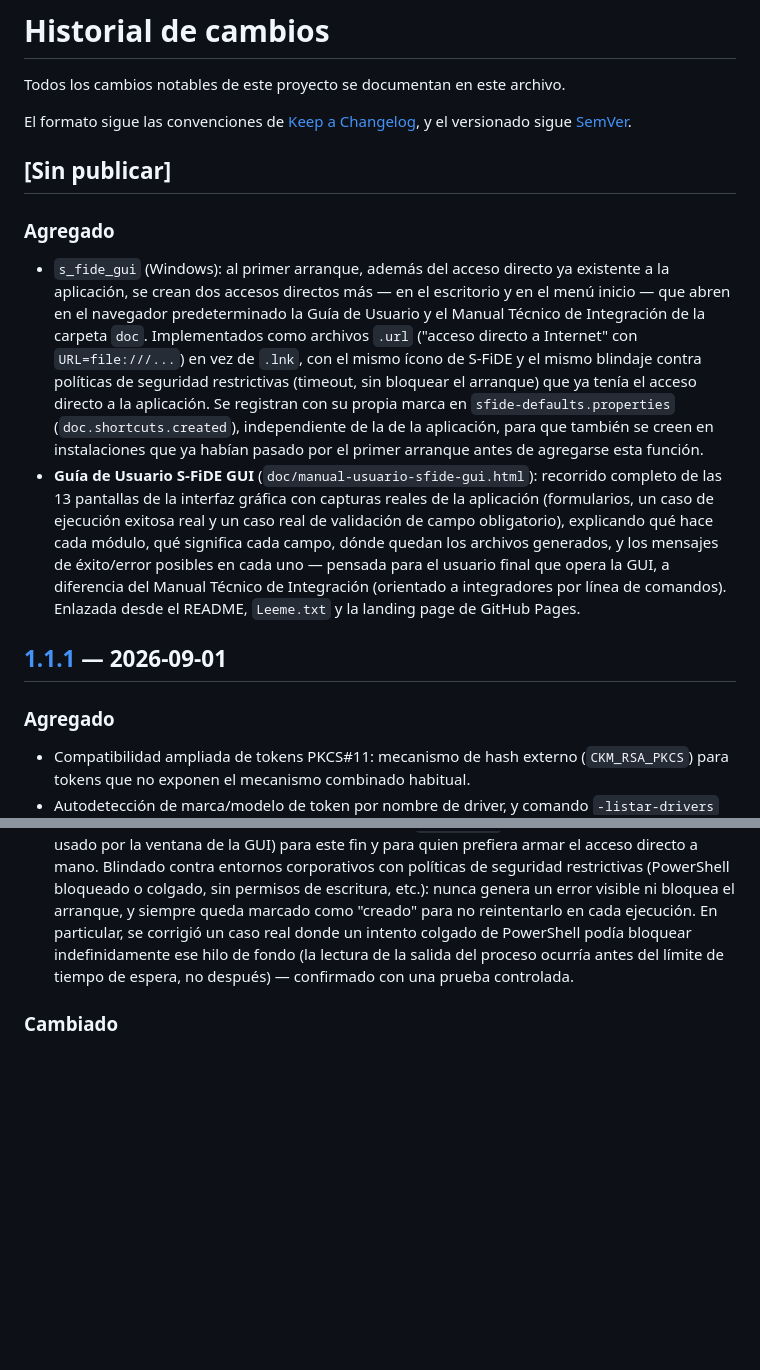
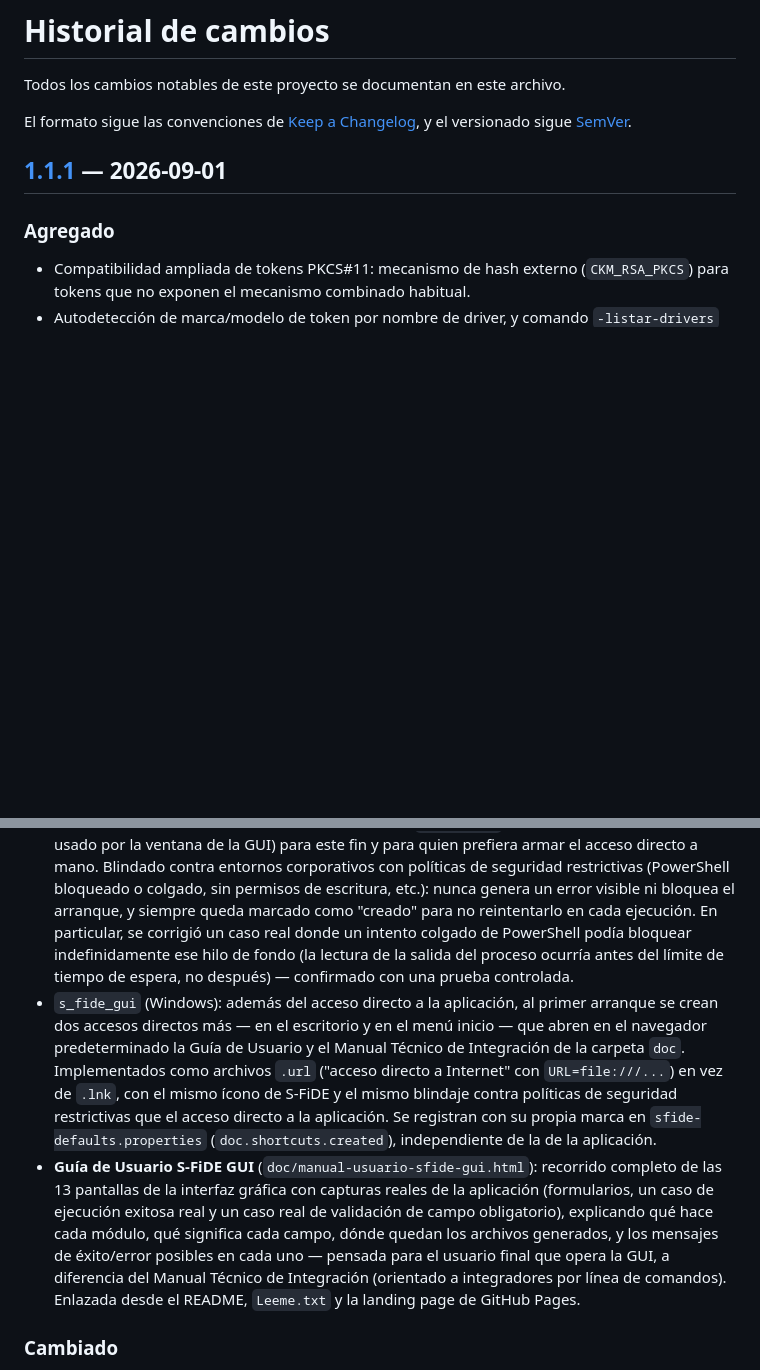
Before and after one commit to Grupo-Sauken-S-A/S-FIDE, a Markdown page: CHANGELOG.md, 2 parts joined by grey strips. Drawn GitHub-style; blank space fills up the shorter version.

Commit message:
Fusiona la sección Sin publicar del CHANGELOG dentro de 1.1.1
Los dos cambios que quedaron bajo "Sin publicar" (accesos directos a
la documentación, Guía de Usuario) ya están en el release v1.1.1
publicado en GitHub -el tag los incluye y los ZIP los traen-, así que
mostrarlos como no publicados era incorrecto. Se mueven dentro de la
sección [1.1.1] existente, sin dejar ninguna sección "Sin publicar"
vacía.

Co-Authored-By: Claude Sonnet 5 <noreply@anthropic.com>

```diff
--- a/CHANGELOG.md
+++ b/CHANGELOG.md
@@ -3,12 +3,6 @@
 Todos los cambios notables de este proyecto se documentan en este archivo.
 
 El formato sigue las convenciones de [Keep a Changelog](https://keepachangelog.com/es-ES/1.1.0/), y el versionado sigue [SemVer](https://semver.org/lang/es/).
-
-## [Sin publicar]
-
-### Agregado
-- `s_fide_gui` (Windows): al primer arranque, además del acceso directo ya existente a la aplicación, se crean dos accesos directos más — en el escritorio y en el menú inicio — que abren en el navegador predeterminado la Guía de Usuario y el Manual Técnico de Integración de la carpeta `doc`. Implementados como archivos `.url` ("acceso directo a Internet" con `URL=file:///...`) en vez de `.lnk`, con el mismo ícono de S-FiDE y el mismo blindaje contra políticas de seguridad restrictivas (timeout, sin bloquear el arranque) que ya tenía el acceso directo a la aplicación. Se registran con su propia marca en `sfide-defaults.properties` (`doc.shortcuts.created`), independiente de la de la aplicación, para que también se creen en instalaciones que ya habían pasado por el primer arranque antes de agregarse esta función.
-- **Guía de Usuario S-FiDE GUI** (`doc/manual-usuario-sfide-gui.html`): recorrido completo de las 13 pantallas de la interfaz gráfica con capturas reales de la aplicación (formularios, un caso de ejecución exitosa real y un caso real de validación de campo obligatorio), explicando qué hace cada módulo, qué significa cada campo, dónde quedan los archivos generados, y los mensajes de éxito/error posibles en cada uno — pensada para el usuario final que opera la GUI, a diferencia del Manual Técnico de Integración (orientado a integradores por línea de comandos). Enlazada desde el README, `Leeme.txt` y la landing page de GitHub Pages.
 
 ## [1.1.1] — 2026-09-01
 
@@ -27,6 +21,8 @@ El formato sigue las convenciones de [Keep a Changelog](https://keepachangelog.c
 - `s_fide_gui`: dos pestañas nuevas en la ventana de Ayuda — "Glosario" (términos usados por el sistema, equivalente al glosario del manual técnico) y "Comercio Exterior" (exclusiva para usuarios de COD/CODEH/DJO/DJOEH: qué escribir en "Elemento XML a firmar" en cada etapa, las reglas de orden obligatorias, cómo se valida la revocación por elemento según fecha/país, y cómo funciona la validación contra el esquema XSD de ALADI, incluido el dominio espejo).
 - `s_fide_gui`: el alias/nombre (CN) del certificado del almacén de Windows ahora se recuerda y se sincroniza en vivo entre "Firmar XML con Windows CSP/KSP" y "Firmar PDF con Windows CSP/KSP" (antes se perdía después de cada firma, había que volver a escribirlo cada vez).
 - `s_fide_gui` (Windows): al ejecutar `SFide-GUI.bat` por primera vez en una instalación, se crean automáticamente accesos directos en el escritorio y en el menú inicio (carpeta "S-FiDE") — "S-FiDE 1.1.1.lnk" apuntando a ese `.bat`, con el ícono propio de S-FiDE. Solo se crean una vez (queda registrado en `sfide-defaults.properties`) — si el usuario los borra después, no se vuelven a crear solos. La distribución ahora incluye `S-FiDE.ico` en su raíz (el mismo ícono ya usado por la ventana de la GUI) para este fin y para quien prefiera armar el acceso directo a mano. Blindado contra entornos corporativos con políticas de seguridad restrictivas (PowerShell bloqueado o colgado, sin permisos de escritura, etc.): nunca genera un error visible ni bloquea el arranque, y siempre queda marcado como "creado" para no reintentarlo en cada ejecución. En particular, se corrigió un caso real donde un intento colgado de PowerShell podía bloquear indefinidamente ese hilo de fondo (la lectura de la salida del proceso ocurría antes del límite de tiempo de espera, no después) — confirmado con una prueba controlada.
+- `s_fide_gui` (Windows): además del acceso directo a la aplicación, al primer arranque se crean dos accesos directos más — en el escritorio y en el menú inicio — que abren en el navegador predeterminado la Guía de Usuario y el Manual Técnico de Integración de la carpeta `doc`. Implementados como archivos `.url` ("acceso directo a Internet" con `URL=file:///...`) en vez de `.lnk`, con el mismo ícono de S-FiDE y el mismo blindaje contra políticas de seguridad restrictivas que el acceso directo a la aplicación. Se registran con su propia marca en `sfide-defaults.properties` (`doc.shortcuts.created`), independiente de la de la aplicación.
+- **Guía de Usuario S-FiDE GUI** (`doc/manual-usuario-sfide-gui.html`): recorrido completo de las 13 pantallas de la interfaz gráfica con capturas reales de la aplicación (formularios, un caso de ejecución exitosa real y un caso real de validación de campo obligatorio), explicando qué hace cada módulo, qué significa cada campo, dónde quedan los archivos generados, y los mensajes de éxito/error posibles en cada uno — pensada para el usuario final que opera la GUI, a diferencia del Manual Técnico de Integración (orientado a integradores por línea de comandos). Enlazada desde el README, `Leeme.txt` y la landing page de GitHub Pages.
 
 ### Cambiado
 - Dependencias criptográficas actualizadas por alertas de seguridad: BouncyCastle 1.85, iText 8.0.5, Apache Santuario (xmlsec) 4.0.4, SLF4J 2.0.17, Logback 1.5.18.
```
